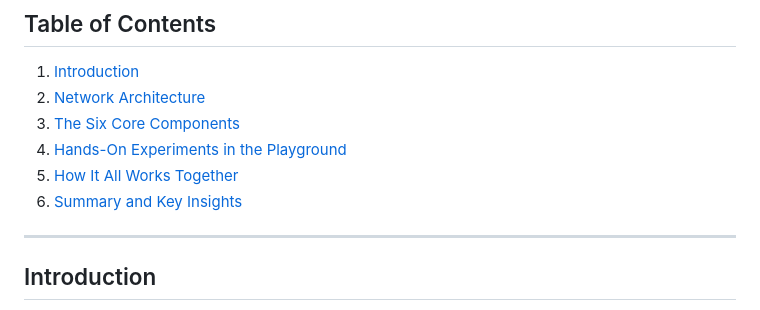
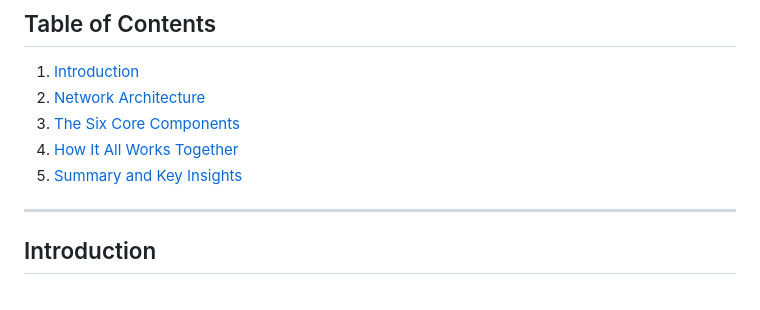
Before and after one commit to nicoolesy/neural-network-components, a Markdown page: README.md, the part around one of its changes. GitHub-like rendering.

```diff
--- a/README.md
+++ b/README.md
@@ -10,9 +10,8 @@
 1. [Introduction](#introduction)
 2. [Network Architecture](#network-architecture)
 3. [The Six Core Components](#the-six-core-components)
-4. [Hands-On Experiments in the Playground](#hands-on-experiments-in-the-playground)
-5. [How It All Works Together](#how-it-all-works-together)
-6. [Summary and Key Insights](#summary-and-key-insights)
+4. [How It All Works Together](#how-it-all-works-together)
+5. [Summary and Key Insights](#summary-and-key-insights)
 
 ---
 
```
Also changed, not shown: other parts of README.md (+0 -36 lines).
